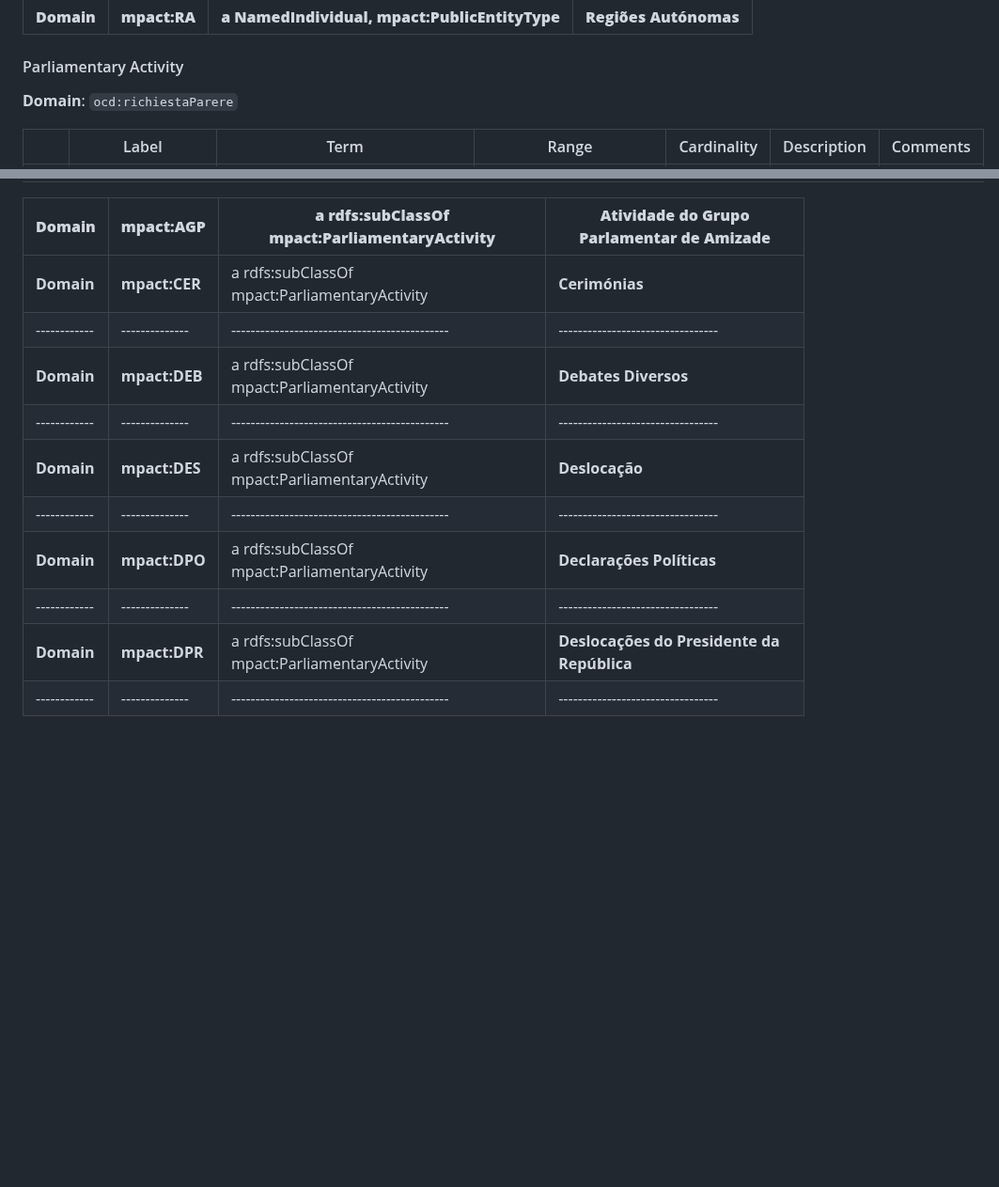
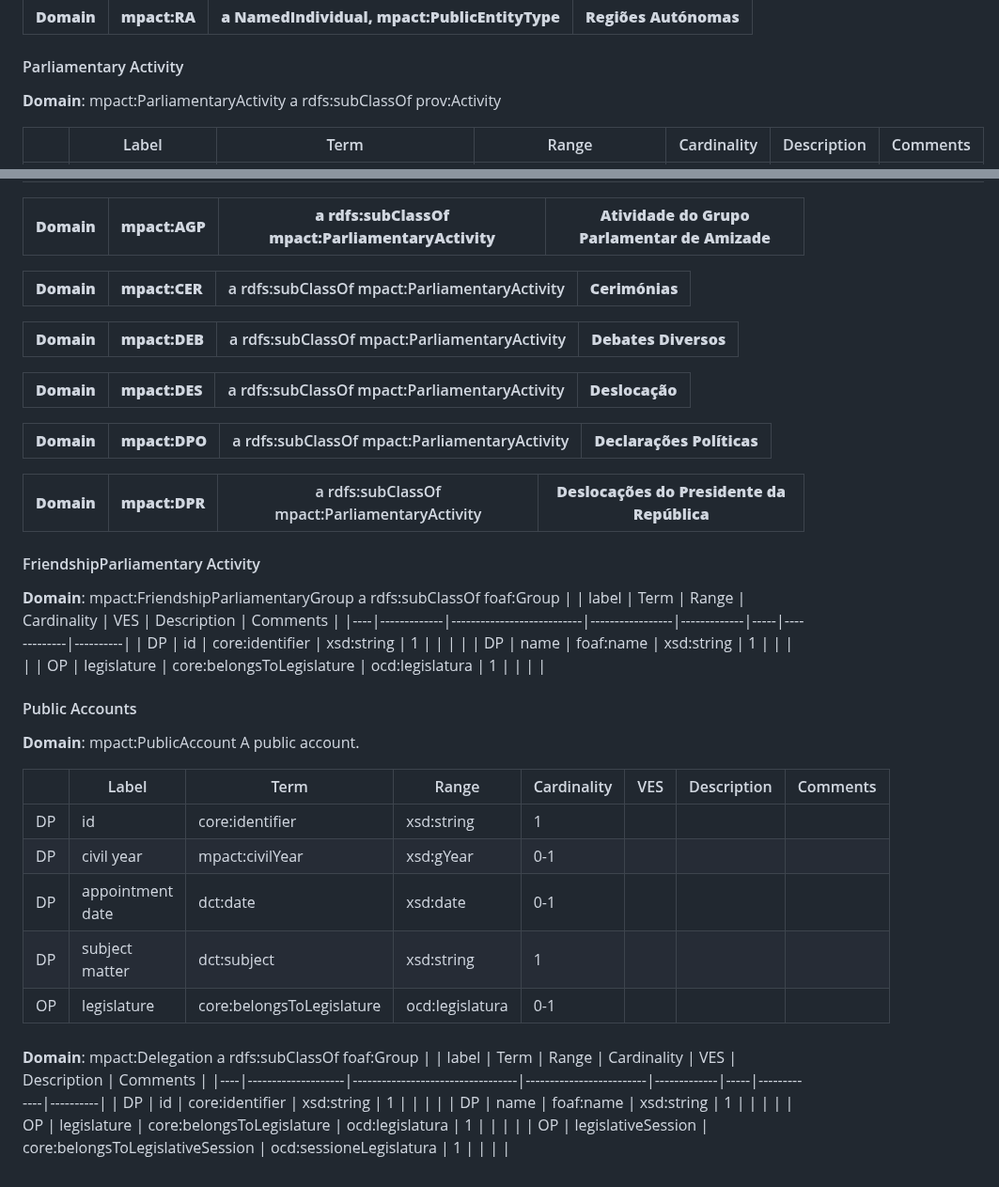
Before and after one commit to politrackpt/ontologies, a Markdown page: OpenDataGOV-AP/readme.md, 2 parts joined by grey strips. Shown at 94% size. GitHub-like rendering; blank space fills up the shorter version.

```diff
--- a/OpenDataGOV-AP/readme.md
+++ b/OpenDataGOV-AP/readme.md
@@ -503,7 +503,7 @@ This file presents the OpenDataGOV - AP, a Linked Data Application Profile [1] -
 |------------|--------------|---------------------------------------------|---------------------------------|
 
 #### Parliamentary Activity
-**Domain**: `ocd:richiestaParere`
+**Domain**: mpact:ParliamentaryActivity a rdfs:subClassOf prov:Activity
 
 |  | Label | Term | Range | Cardinality | Description | Comments |
 |--------|-------|------|-------|-------------|-------------|----------|
@@ -518,13 +518,46 @@ This file presents the OpenDataGOV - AP, a Linked Data Application Profile [1] -
 
 | **Domain** | **mpact:AGP** | **a rdfs:subClassOf mpact:ParliamentaryActivity** |  **Atividade do Grupo Parlamentar de Amizade** |
 |------------|--------------|---------------------------------------------|---------------------------------|
+
 | **Domain**     | **mpact:CER**     | a rdfs:subClassOf mpact:ParliamentaryActivity     |      **Cerimónias**         |
 |------------|--------------|---------------------------------------------|---------------------------------|
+
 | **Domain**     | **mpact:DEB**     | a rdfs:subClassOf mpact:ParliamentaryActivity     |      **Debates Diversos** |
 |------------|--------------|---------------------------------------------|---------------------------------|
+
 | **Domain**     | **mpact:DES**     | a rdfs:subClassOf mpact:ParliamentaryActivity     |     **Deslocação**  |
 |------------|--------------|---------------------------------------------|---------------------------------|
+
 | **Domain**     | **mpact:DPO**     | a rdfs:subClassOf mpact:ParliamentaryActivity     |     **Declarações Políticas**  |
 |------------|--------------|---------------------------------------------|---------------------------------|
+
 | **Domain**     | **mpact:DPR**     | a rdfs:subClassOf mpact:ParliamentaryActivity     |      **Deslocações do Presidente da República**  |
 |------------|--------------|---------------------------------------------|---------------------------------|
+
+#### FriendshipParliamentary Activity
+**Domain**:	mpact:FriendshipParliamentaryGroup	a rdfs:subClassOf foaf:Group
+|    | label       | Term                      | Range           | Cardinality | VES | Description | Comments |
+|----|-------------|---------------------------|-----------------|-------------|-----|-------------|----------|
+| DP | id          | core:identifier           | xsd:string      | 1           |     |             |          |
+| DP | name        | foaf:name                 | xsd:string      | 1           |     |             |          |
+| OP | legislature | core:belongsToLegislature | ocd:legislatura | 1           |     |             |          |
+
+#### Public Accounts
+**Domain**: mpact:PublicAccount                         A public account.
+
+| | Label | Term | Range | Cardinality | VES | Description | Comments |
+|--------|-------|------|-------|-------------|-----|-------------|----------|
+| DP | id | core:identifier | xsd:string | 1 | | | |
+| DP | civil year | mpact:civilYear | xsd:gYear | 0-1 | | | |
+| DP | appointment date | dct:date | xsd:date | 0-1 | | | |
+| DP | subject matter | dct:subject | xsd:string | 1 | | | |
+| OP | legislature | core:belongsToLegislature | ocd:legislatura | 0-1 | | | |
+
+####
+**Domain**: mpact:Delegation a rdfs:subClassOf foaf:Group
+|    | label              | Term                             | Range                   | Cardinality | VES | Description | Comments |
+|----|--------------------|----------------------------------|-------------------------|-------------|-----|-------------|----------|
+| DP | id                 | core:identifier                  | xsd:string              | 1           |     |             |          |
+| DP | name               | foaf:name                        | xsd:string              | 1           |     |             |          |
+| OP | legislature        | core:belongsToLegislature        | ocd:legislatura         | 1           |     |             |          |
+| OP | legislativeSession | core:belongsToLegislativeSession | ocd:sessioneLegislatura | 1           |     |             |          |
```
